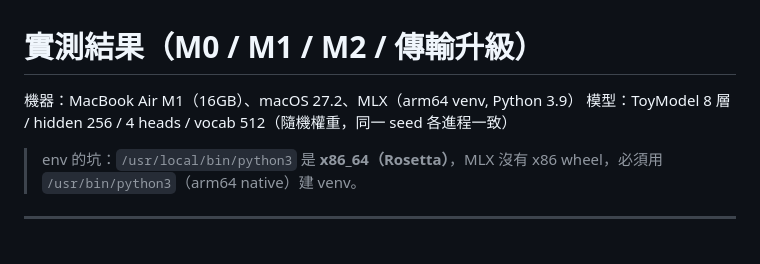
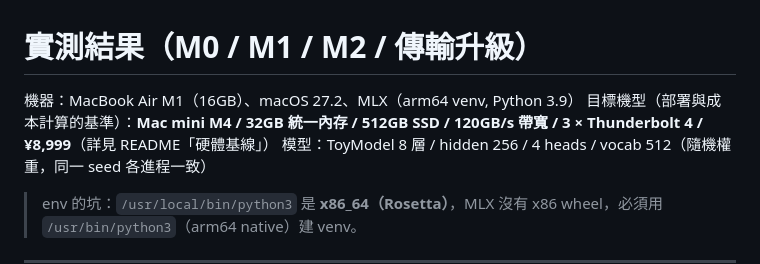
Before and after one commit to 18089750668/muc--Macmini-ai, a Markdown page: RESULTS.md, the part around the change. GitHub-like rendering; blank space fills up the shorter version.

```diff
--- a/RESULTS.md
+++ b/RESULTS.md
@@ -1,6 +1,7 @@
 # 實測結果（M0 / M1 / M2 / 傳輸升級）
 
 機器：MacBook Air M1（16GB）、macOS 27.2、MLX（arm64 venv, Python 3.9）
+目標機型（部署與成本計算的基準）：**Mac mini M4 / 32GB 統一內存 / 512GB SSD / 120GB/s 帶寬 / 3 × Thunderbolt 4 / ¥8,999**（詳見 README「硬體基線」）
 模型：ToyModel 8 層 / hidden 256 / 4 heads / vocab 512（隨機權重，同一 seed 各進程一致）
 
 > env 的坑：`/usr/local/bin/python3` 是 **x86_64（Rosetta）**，MLX 沒有 x86 wheel，必須用 `/usr/bin/python3`（arm64 native）建 venv。
```
Also changed, not shown: README.md (+40 -1 lines), repo_readme_section.png (added).
